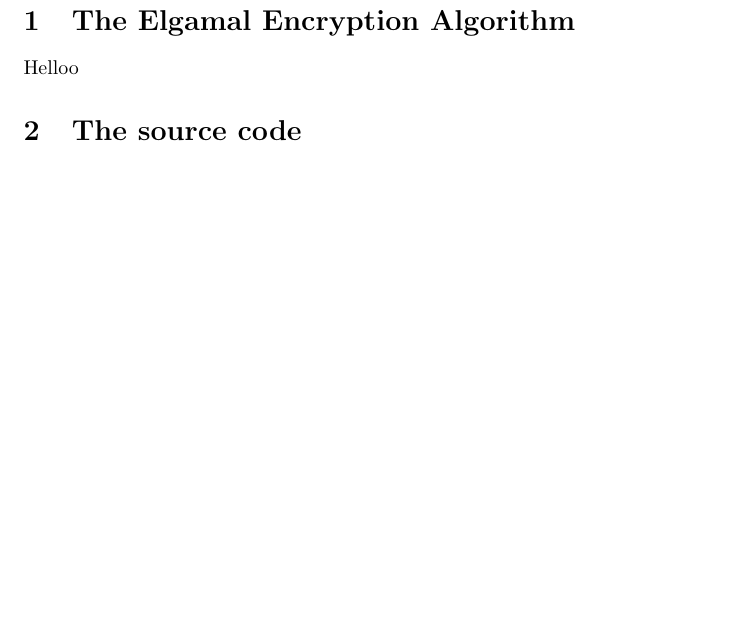
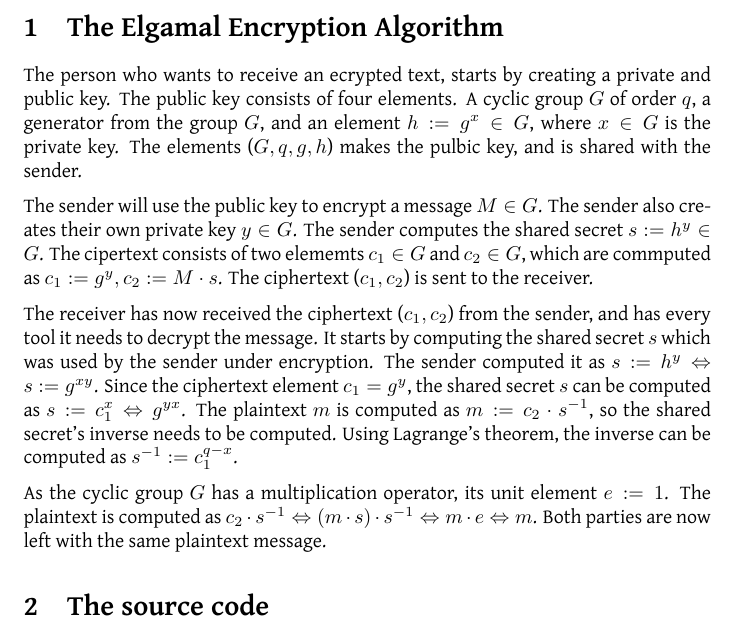
Before and after one commit to Feqzz/elgamal, a LaTeX document (docs/main.tex): part of page 3 of 3 before the commit and part of page 3 of 4 after it, cut so that both start at the same text, the shorter picture padded with empty space. The pictures show the PDF file docs/main.pdf that the author committed with the source.

Commit message:
Added some more

```diff
--- a/docs/main.tex
+++ b/docs/main.tex
@@ -11,9 +14,21 @@
 \newpage
 
 \section{The Elgamal Encryption Algorithm}
-Helloo
+The person who wants to receive an ecrypted text, starts by creating a private and public key. The public key consists of four elements. A cyclic group $G$ of order $q$, a generator from the group $G$, and an element $h := g^x \in G$, where $x \in G$ is the private key. The elements ($G, q, g, h$) makes the pulbic key, and is shared with the sender.
+
+The sender will use the public key to encrypt a message $M \in G$. The sender also creates their own private key $y \in G$. The sender computes the shared secret $s := h^y \in G$. The cipertext consists of two elememts $c_1 \in G$ and $c_2 \in G$, which are commputed as $c_1 := g^y, c_2 := M \cdot s$. The ciphertext ($c_1,c_2$) is sent to the receiver.
+
+The receiver has now received the ciphertext ($c_1, c_2$) from the sender, and has every tool it needs to decrypt the message. It starts by computing the shared secret $s$ which was used by the sender under encryption. The sender computed it as $s := h^y \Leftrightarrow s:= g^{xy}$. Since the ciphertext element $c_1 = g^y$, the shared secret $s$ can be computed as $s := c_1^x \Leftrightarrow g^{yx}$. The plaintext $m$ is computed as $m := c_2 \cdot s^{-1}$, so the shared secret's inverse needs to be computed. Using Lagrange's theorem, the inverse can be computed as $s^{-1} := c_1^{q-x}$.
+
+As the cyclic group $G$ has a multiplication operator, its unit element $e := 1$. The plaintext is computed as $c_2 \cdot s^{-1} \Leftrightarrow (m \cdot s) \cdot s^{-1} \Leftrightarrow m \cdot e \Leftrightarrow m$. Both parties are now left with the same plaintext message.
 
 \section{The source code}
 I have implemented Elgamal in python as it supports enormous numbers within its default libraries. Before encrypting the plaintext, I convert its characters to ASCII values and concatenates them together.\\
 
-The message to be encrypted has to be an element of the cyclic group $G$, creating a limit to the message's length. To support longer messages, the message is divided into blocks smaller than $G$'s order. As the ASCII values varies from one - three digits, zeros are appended at the beginning to make every value the same length. This is needed to make decryption easier. \ref{blocks}.
+The message to be encrypted has to be an element of the cyclic group $G$, creating a limit to the message's length. To support longer messages, the message is divided into blocks smaller than $G$'s order. As the ASCII values varies from one to three digits, zeroes are appended at the beginning to make every value the same length. This is needed to make decryption easier. In Figure \ref{blocks}, the blue block represents an example of this padding.
+
+Each block is encrypted seperately with the Elgamal protocol. The ciphertext consists of two elements ($c_1, c_2$), which combined are two times longer than the message.
+
+\begin{figure}
+    \centering
+    \includegraphics[scale=0.1]{img/construct-blocks.png}
```
Also changed, not shown: docs/img/construct-blocks.png (added), docs/main.pdf, docs/main.tex (6 more changed lines), 1 other file.
